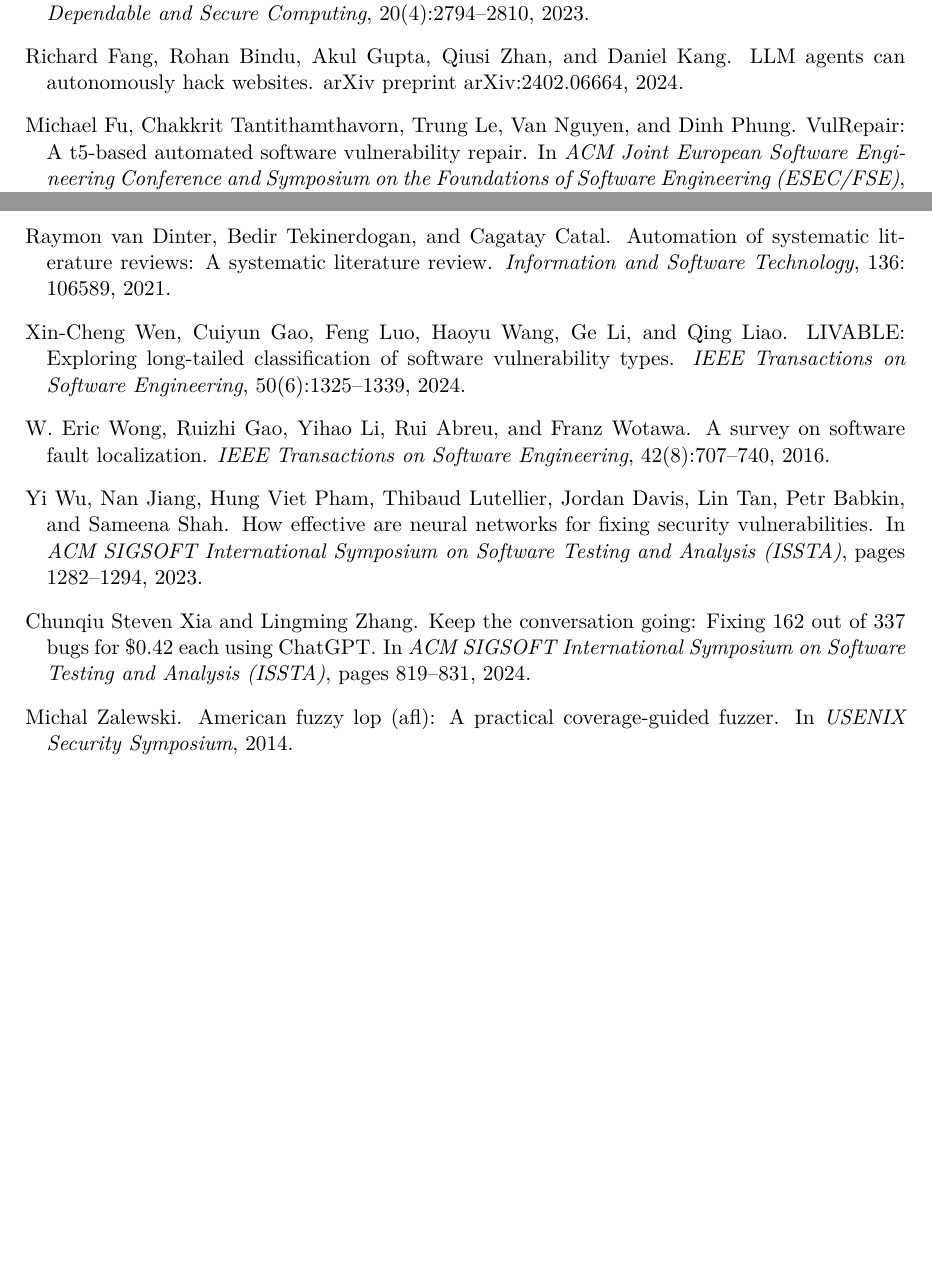
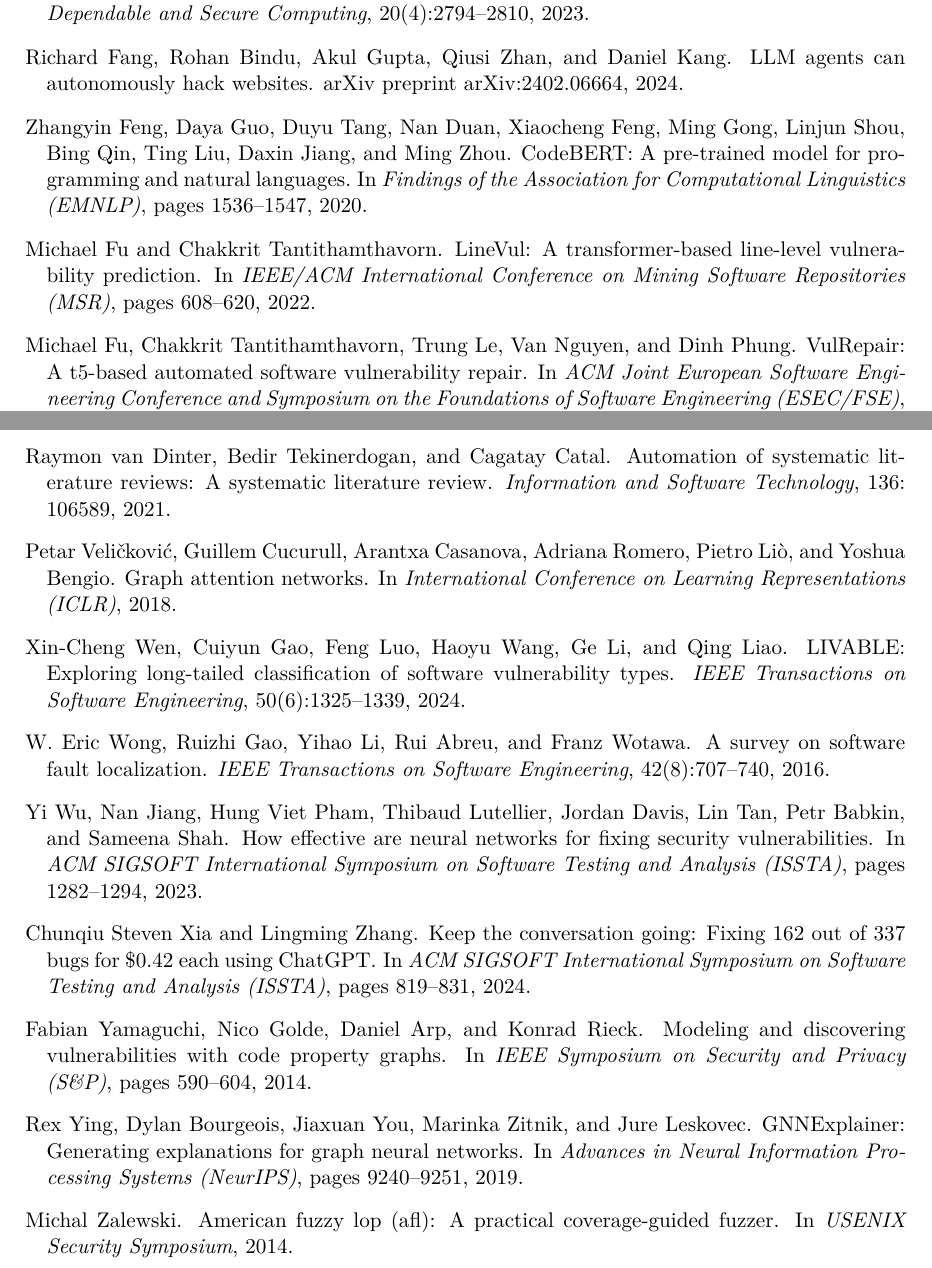
Before and after one commit to asmaaiscoding/PFG, a LaTeX thesis (paper/main.tex, which reads paper/references.bib): two parts of pages 97 and 100 of 100 before the commit and two parts of pages 97 and 100 of 101 after it, joined at a grey line, cut so that both start at the same text, the shorter picture padded with empty space. Compiled offline with LuaLaTeX.

Commit message:
added references

```diff
--- a/paper/references.bib
+++ b/paper/references.bib
@@ -608,3 +608,21 @@
   booktitle = {International Conference on Learning Representations (ICLR)},
   year      = {2020}
 }
+
+% ---------------------------------------------------------------------
+% Detection chapter: code representations and GNN architectures
+% ---------------------------------------------------------------------
+@inproceedings{yamaguchi2014modeling,
+  author    = {Fabian Yamaguchi and Nico Golde and Daniel Arp and Konrad Rieck},
+  title     = {Modeling and Discovering Vulnerabilities with Code Property Graphs},
+  booktitle = {IEEE Symposium on Security and Privacy (S\&P)},
+  pages     = {590--604},
+  year      = {2014}
+}
+
+@inproceedings{feng2020codebert,
+  author    = {Zhangyin Feng and Daya Guo and Duyu Tang and Nan Duan and Xiaocheng Feng and Ming Gong and Linjun Shou and Bing Qin and Ting Liu and Daxin Jiang and Ming Zhou},
+  title     = {{CodeBERT}: A Pre-Trained Model for Programming and Natural Languages},
+  booktitle = {Findings of the Association for Computational Linguistics (EMNLP)},
+  pages     = {1536--1547},
+  year      = {2020}
@@ -610,0 +636,9 @@
+  year      = {2022}
+}
+
+@inproceedings{fu2022linevul,
+  author    = {Michael Fu and Chakkrit Tantithamthavorn},
+  title     = {{LineVul}: A Transformer-based Line-Level Vulnerability Prediction},
+  booktitle = {IEEE/ACM International Conference on Mining Software Repositories (MSR)},
+  pages     = {608--620},
+  year      = {2022}
@@ -610,0 +650,18 @@
+  booktitle = {International Conference on Learning Representations (ICLR)},
+  year      = {2022}
+}
+
+@inproceedings{velivckovic2018graph,
+  author    = {Petar Veli{\v{c}}kovi{\'c} and Guillem Cucurull and Arantxa Casanova and Adriana Romero and Pietro Li{\`o} and Yoshua Bengio},
+  title     = {Graph Attention Networks},
+  booktitle = {International Conference on Learning Representations (ICLR)},
+  year      = {2018}
+}
+
+@inproceedings{ying2019gnnexplainer,
+  author    = {Rex Ying and Dylan Bourgeois and Jiaxuan You and Marinka Zitnik and Jure Leskovec},
+  title     = {{GNNExplainer}: Generating Explanations for Graph Neural Networks},
+  booktitle = {Advances in Neural Information Processing Systems (NeurIPS)},
+  pages     = {9240--9251},
+  year      = {2019}
+}
```
Also changed, not shown: paper/03DetContribution.tex (+1 -4 lines), paper/references.bib (12 more changed lines).
